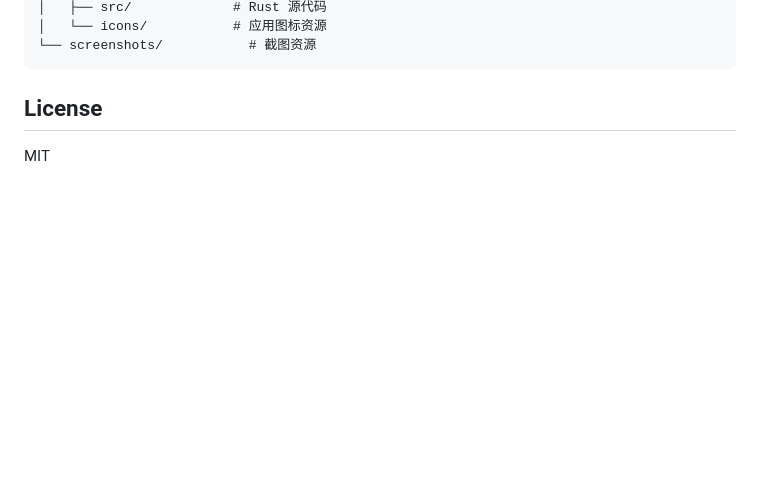
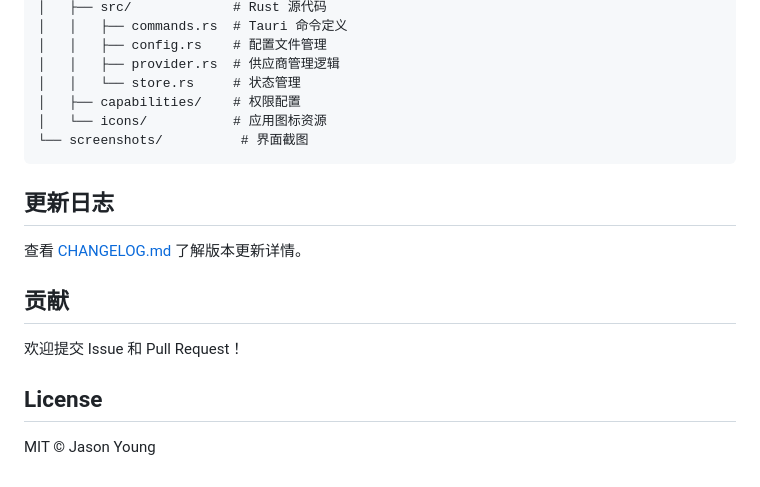
Before and after one commit to xue-ding-e/CC-Switch-Next, a Markdown page: README.md, the part around one of its changes. GitHub-like rendering; blank space fills up the shorter version.

````diff
--- a/README.md
+++ b/README.md
@@ -74,8 +124,21 @@ pnpm run build
 │   ├── src/             # Rust 源代码
+│   │   ├── commands.rs  # Tauri 命令定义
+│   │   ├── config.rs    # 配置文件管理
+│   │   ├── provider.rs  # 供应商管理逻辑
+│   │   └── store.rs     # 状态管理
+│   ├── capabilities/    # 权限配置
 │   └── icons/           # 应用图标资源
-└── screenshots/           # 截图资源
+└── screenshots/          # 界面截图
 ```
+
+## 更新日志
+
+查看 [CHANGELOG.md](CHANGELOG.md) 了解版本更新详情。
+
+## 贡献
+
+欢迎提交 Issue 和 Pull Request！
 
 ## License
 
-MIT
+MIT © Jason Young
````
Also changed, not shown: other parts of README.md (+65 -15 lines), screenshots/add.png, screenshots/main.png.
